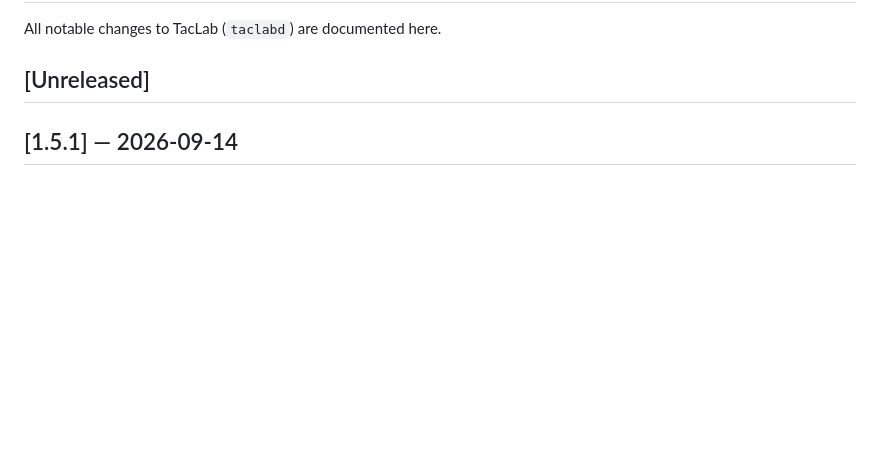
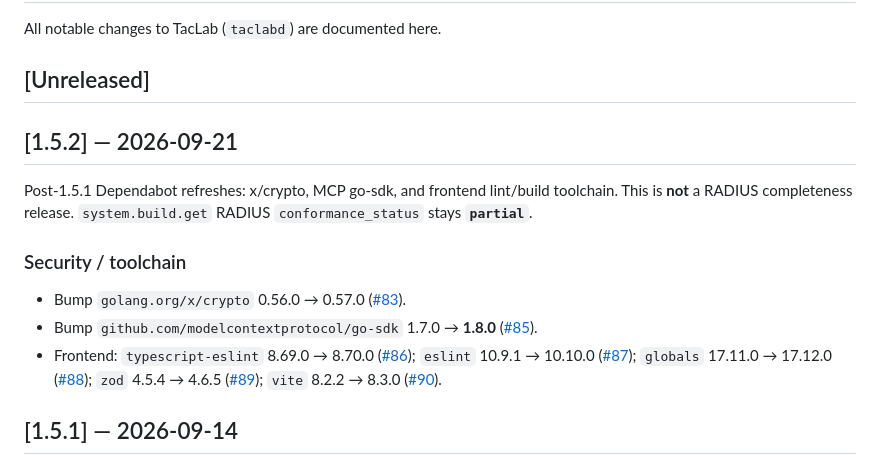
Before and after one commit to hilather/go-lab-tacacs-mcp, a Markdown page: CHANGELOG.md, the part around the change. GitHub-like rendering; blank space fills up the shorter version.

Commit message:
docs: CHANGELOG for TacLab 1.5.2 (#91)
* docs: CHANGELOG for TacLab 1.5.2

Fill Unreleased with post-1.5.1 Dependabot #83/#85–#90 (x/crypto,
go-sdk, typescript-eslint, eslint, globals, zod, vite), then fold into
[1.5.2] dated 2026-09-21. CHANGELOG only.

— Muse

Co-authored-by: Matt.Brewer <3254484+hilather@users.noreply.github.com>

* docs: CHANGELOG for TacLab 1.5.2 (partial upload test)

— Muse

* chore: stage CHANGELOG part 1 for reassembly

— Muse

* chore: size probe for MCP create_or_update_file (will delete)

* chore: stage CHANGELOG rebuild part 0/7

* chore: stage CHANGELOG rebuild part 1/7

* chore: stage CHANGELOG rebuild part 2/7

* chore: stage CHANGELOG rebuild part 3/7

* chore: stage CHANGELOG rebuild part 4/7

* chore: stage CHANGELOG rebuild part 5/7

* chore: stage CHANGELOG rebuild part 6/7

* chore: stage CHANGELOG rebuild part 7/7

* docs: CHANGELOG for TacLab 1.5.2 (file URI probe)

* chore: remove truncated changelog part junk

* chore: add omarchy RECOVER.sh to concat staged CHANGELOG parts

* chore: remove size probe junk

* docs: CHANGELOG for TacLab 1.5.2

Fill Unreleased with post-1.5.1 Dependabot #83–#90, promote to [1.5.2] — 2026-09-21.
Not a RADIUS completeness release; conformance stays partial.

— Muse

---------

Co-authored-by: Matt.Brewer <3254484+hilather@users.noreply.github.com>

```diff
--- a/CHANGELOG.md
+++ b/CHANGELOG.md
@@ -3,6 +3,16 @@
 All notable changes to TacLab (`taclabd`) are documented here.
 
 ## [Unreleased]
+
+## [1.5.2] — 2026-09-21
+
+Post-1.5.1 Dependabot refreshes: x/crypto, MCP go-sdk, and frontend lint/build toolchain. This is **not** a RADIUS completeness release. `system.build.get` RADIUS `conformance_status` stays **`partial`**.
+
+### Security / toolchain
+
+- Bump `golang.org/x/crypto` 0.56.0 → 0.57.0 ([#83](https://github.com/hilather/go-lab-tacacs-mcp/pull/83)).
+- Bump `github.com/modelcontextprotocol/go-sdk` 1.7.0 → **1.8.0** ([#85](https://github.com/hilather/go-lab-tacacs-mcp/pull/85)).
+- Frontend: `typescript-eslint` 8.69.0 → 8.70.0 ([#86](https://github.com/hilather/go-lab-tacacs-mcp/pull/86)); `eslint` 10.9.1 → 10.10.0 ([#87](https://github.com/hilather/go-lab-tacacs-mcp/pull/87)); `globals` 17.11.0 → 17.12.0 ([#88](https://github.com/hilather/go-lab-tacacs-mcp/pull/88)); `zod` 4.5.4 → 4.6.5 ([#89](https://github.com/hilather/go-lab-tacacs-mcp/pull/89)); `vite` 8.2.2 → 8.3.0 ([#90](https://github.com/hilather/go-lab-tacacs-mcp/pull/90)).
 
 ## [1.5.1] — 2026-09-14
 
```
